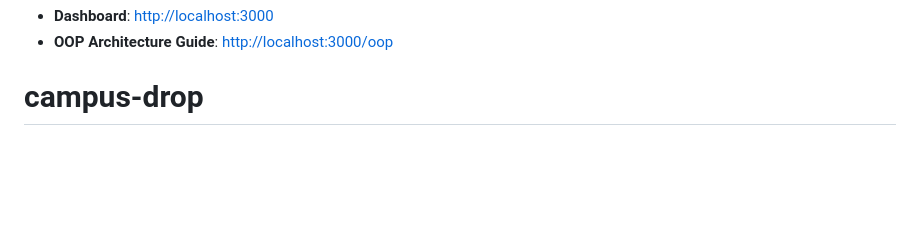
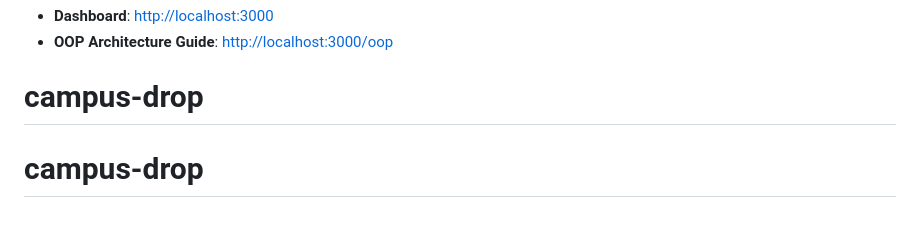
Before and after one commit to shakilansar31/campus-drop, a Markdown page: README.md, the part around the change. GitHub-like rendering; blank space fills up the shorter version.

```diff
--- a/README.md
+++ b/README.md
@@ -131,3 +131,4 @@ Open your browser to:
 - **Dashboard**: [http://localhost:3000](http://localhost:3000)
 - **OOP Architecture Guide**: [http://localhost:3000/oop](http://localhost:3000/oop)
 # campus-drop
+# campus-drop
```
